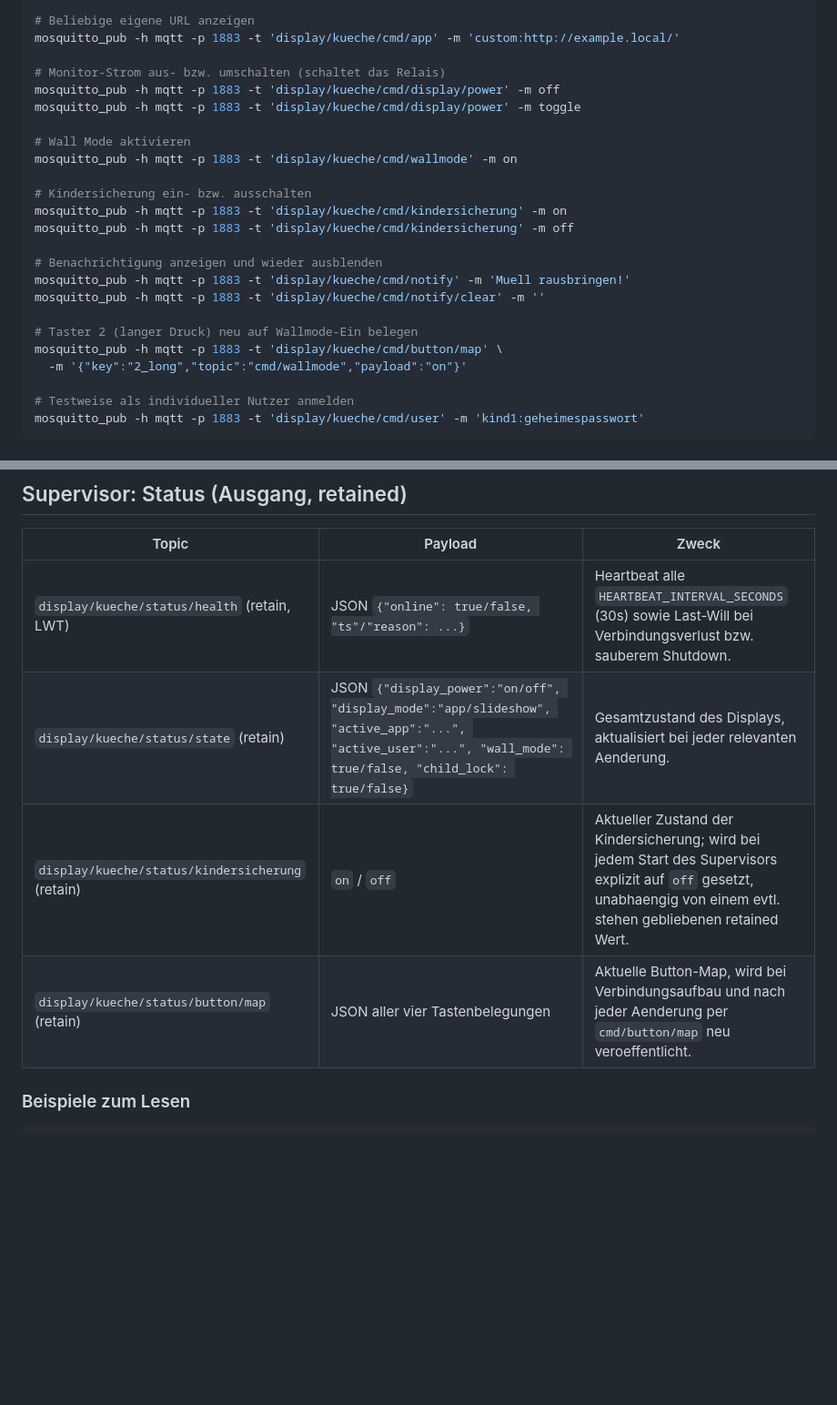
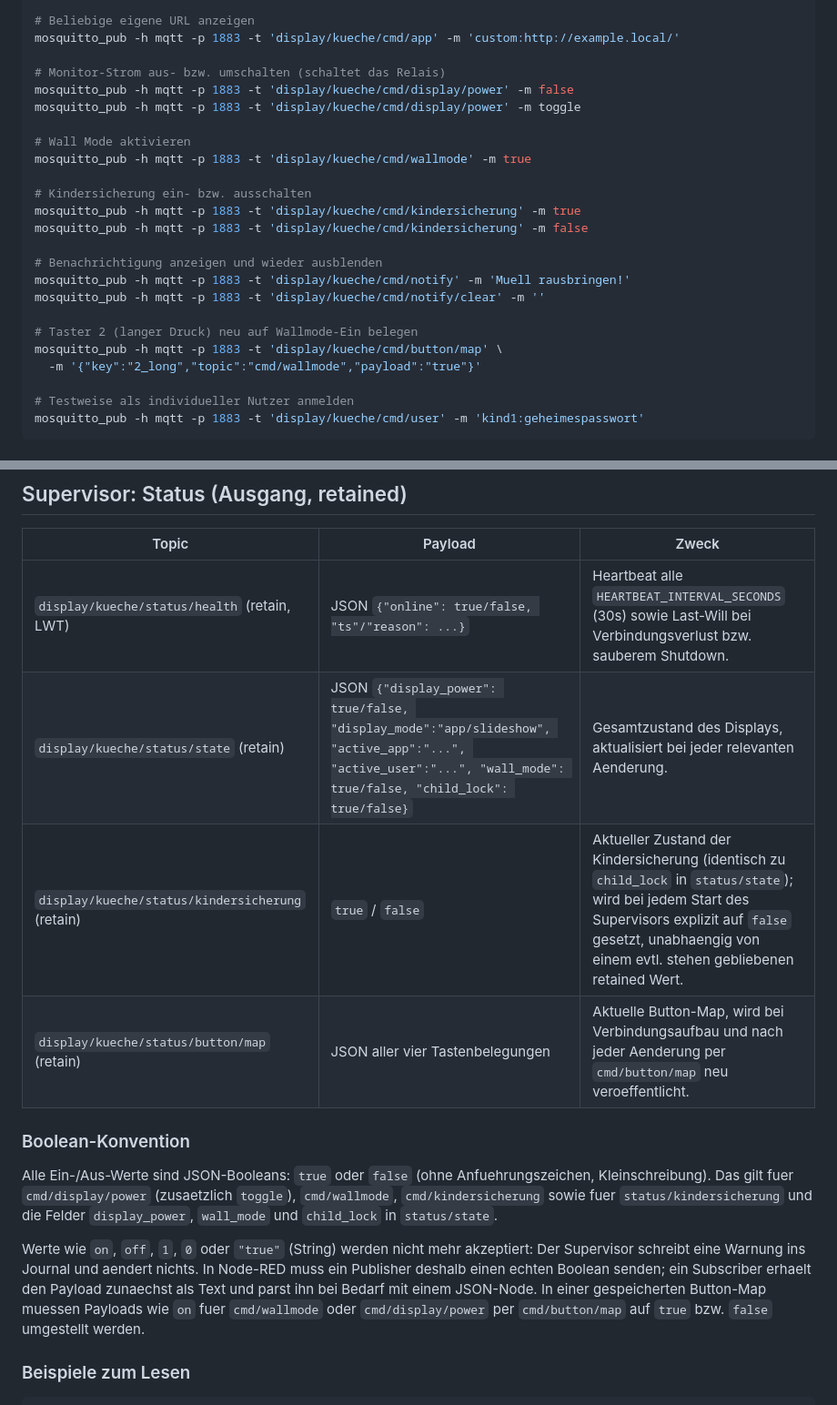
Before and after one commit to Froesoen/kuechendisplay, a Markdown page: docs/mqtt.md, 2 parts joined by grey strips. Shown at 91% size. Rendered like a GitHub page; blank space fills up the shorter version.

Commit message:
Change command payloads to boolean values
Updated command payloads to use boolean values instead of strings.

```diff
--- a/docs/mqtt.md
+++ b/docs/mqtt.md
@@ -50,15 +50,15 @@ mosquitto_pub -h mqtt -p 1883 -t 'display/kueche/cmd/app' -m nodered
 mosquitto_pub -h mqtt -p 1883 -t 'display/kueche/cmd/app' -m 'custom:http://example.local/'
 
 # Monitor-Strom aus- bzw. umschalten (schaltet das Relais)
-mosquitto_pub -h mqtt -p 1883 -t 'display/kueche/cmd/display/power' -m off
+mosquitto_pub -h mqtt -p 1883 -t 'display/kueche/cmd/display/power' -m false
 mosquitto_pub -h mqtt -p 1883 -t 'display/kueche/cmd/display/power' -m toggle
 
 # Wall Mode aktivieren
-mosquitto_pub -h mqtt -p 1883 -t 'display/kueche/cmd/wallmode' -m on
+mosquitto_pub -h mqtt -p 1883 -t 'display/kueche/cmd/wallmode' -m true
 
 # Kindersicherung ein- bzw. ausschalten
-mosquitto_pub -h mqtt -p 1883 -t 'display/kueche/cmd/kindersicherung' -m on
-mosquitto_pub -h mqtt -p 1883 -t 'display/kueche/cmd/kindersicherung' -m off
+mosquitto_pub -h mqtt -p 1883 -t 'display/kueche/cmd/kindersicherung' -m true
+mosquitto_pub -h mqtt -p 1883 -t 'display/kueche/cmd/kindersicherung' -m false
 
 # Benachrichtigung anzeigen und wieder ausblenden
 mosquitto_pub -h mqtt -p 1883 -t 'display/kueche/cmd/notify' -m 'Muell rausbringen!'
@@ -66,7 +66,7 @@ mosquitto_pub -h mqtt -p 1883 -t 'display/kueche/cmd/notify/clear' -m ''
 
 # Taster 2 (langer Druck) neu auf Wallmode-Ein belegen
 mosquitto_pub -h mqtt -p 1883 -t 'display/kueche/cmd/button/map' \
-  -m '{"key":"2_long","topic":"cmd/wallmode","payload":"on"}'
+  -m '{"key":"2_long","topic":"cmd/wallmode","payload":"true"}'
 
 # Testweise als individueller Nutzer anmelden
 mosquitto_pub -h mqtt -p 1883 -t 'display/kueche/cmd/user' -m 'kind1:geheimespasswort'
@@ -93,9 +93,23 @@ MQTT-Meldungen und bleibt eigenstaendig nutzbar.
 | Topic | Payload | Zweck |
 |---|---|---|
 | `display/kueche/status/health` (retain, LWT) | JSON `{"online": true/false, "ts"/"reason": ...}` | Heartbeat alle `HEARTBEAT_INTERVAL_SECONDS` (30s) sowie Last-Will bei Verbindungsverlust bzw. sauberem Shutdown. |
-| `display/kueche/status/state` (retain) | JSON `{"display_power":"on/off", "display_mode":"app/slideshow", "active_app":"...", "active_user":"...", "wall_mode": true/false, "child_lock": true/false}` | Gesamtzustand des Displays, aktualisiert bei jeder relevanten Aenderung. |
-| `display/kueche/status/kindersicherung` (retain) | `on` / `off` | Aktueller Zustand der Kindersicherung; wird bei jedem Start des Supervisors explizit auf `off` gesetzt, unabhaengig von einem evtl. stehen gebliebenen retained Wert. |
+| `display/kueche/status/state` (retain) | JSON `{"display_power": true/false, "display_mode":"app/slideshow", "active_app":"...", "active_user":"...", "wall_mode": true/false, "child_lock": true/false}` | Gesamtzustand des Displays, aktualisiert bei jeder relevanten Aenderung. |
+| `display/kueche/status/kindersicherung` (retain) | `true` / `false` | Aktueller Zustand der Kindersicherung (identisch zu `child_lock` in `status/state`); wird bei jedem Start des Supervisors explizit auf `false` gesetzt, unabhaengig von einem evtl. stehen gebliebenen retained Wert. |
 | `display/kueche/status/button/map` (retain) | JSON aller vier Tastenbelegungen | Aktuelle Button-Map, wird bei Verbindungsaufbau und nach jeder Aenderung per `cmd/button/map` neu veroeffentlicht. |
+
+### Boolean-Konvention
+
+Alle Ein-/Aus-Werte sind JSON-Booleans: `true` oder `false` (ohne Anfuehrungszeichen,
+Kleinschreibung). Das gilt fuer `cmd/display/power` (zusaetzlich `toggle`),
+`cmd/wallmode`, `cmd/kindersicherung` sowie fuer `status/kindersicherung` und die
+Felder `display_power`, `wall_mode` und `child_lock` in `status/state`.
+
+Werte wie `on`, `off`, `1`, `0` oder `"true"` (String) werden nicht mehr akzeptiert:
+Der Supervisor schreibt eine Warnung ins Journal und aendert nichts. In Node-RED
+muss ein Publisher deshalb einen echten Boolean senden; ein Subscriber erhaelt den
+Payload zunaechst als Text und parst ihn bei Bedarf mit einem JSON-Node. In einer
+gespeicherten Button-Map muessen Payloads wie `on` fuer `cmd/wallmode` oder
+`cmd/display/power` per `cmd/button/map` auf `true` bzw. `false` umgestellt werden.
 
 ### Beispiele zum Lesen
 
```
Also changed, not shown: other parts of docs/mqtt.md (+3 -3 lines).
